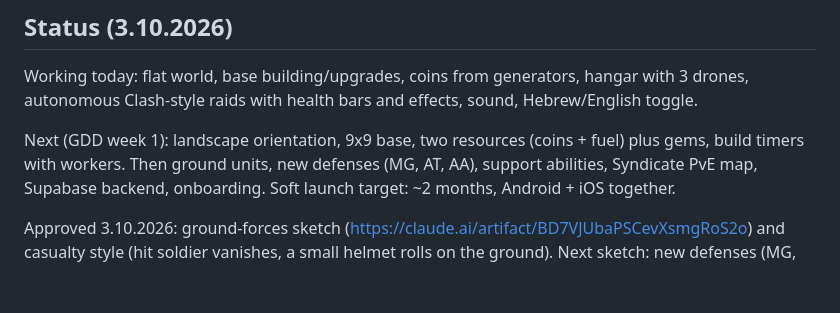
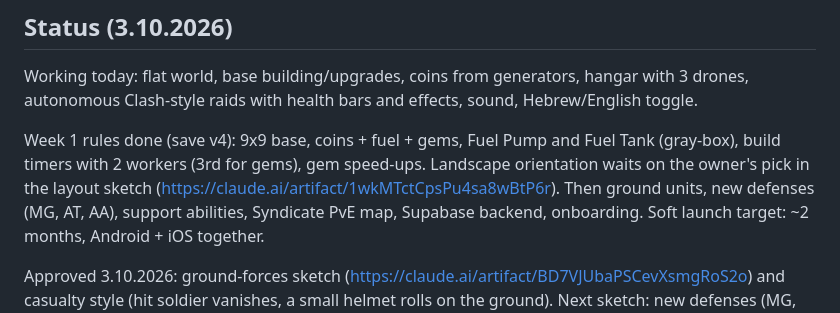
Before and after one commit to skywatchcom-design/drone-kingdom, a Markdown page: CLAUDE.md, the part around the change. GitHub-like rendering; blank space fills up the shorter version.

Commit message:
Update status after week 1 rules
Co-Authored-By: Claude Opus 5.5 <noreply@anthropic.com>

```diff
--- a/CLAUDE.md
+++ b/CLAUDE.md
@@ -43,8 +43,9 @@ Read the GDD before changing gameplay: it records every product decision made wi
 Working today: flat world, base building/upgrades, coins from generators, hangar with 3 drones,
 autonomous Clash-style raids with health bars and effects, sound, Hebrew/English toggle.
 
-Next (GDD week 1): landscape orientation, 9x9 base, two resources (coins + fuel) plus gems,
-build timers with workers. Then ground units, new defenses (MG, AT, AA), support abilities,
+Week 1 rules done (save v4): 9x9 base, coins + fuel + gems, Fuel Pump and Fuel Tank (gray-box),
+build timers with 2 workers (3rd for gems), gem speed-ups. Landscape orientation waits on the
+owner's pick in the layout sketch (https://claude.ai/artifact/1wkMTctCpsPu4sa8wBtP6r). Then ground units, new defenses (MG, AT, AA), support abilities,
 Syndicate PvE map, Supabase backend, onboarding. Soft launch target: ~2 months, Android + iOS together.
 
 Approved 3.10.2026: ground-forces sketch (https://claude.ai/artifact/BD7VJUbaPSCevXsmgRoS2o) and casualty
```
